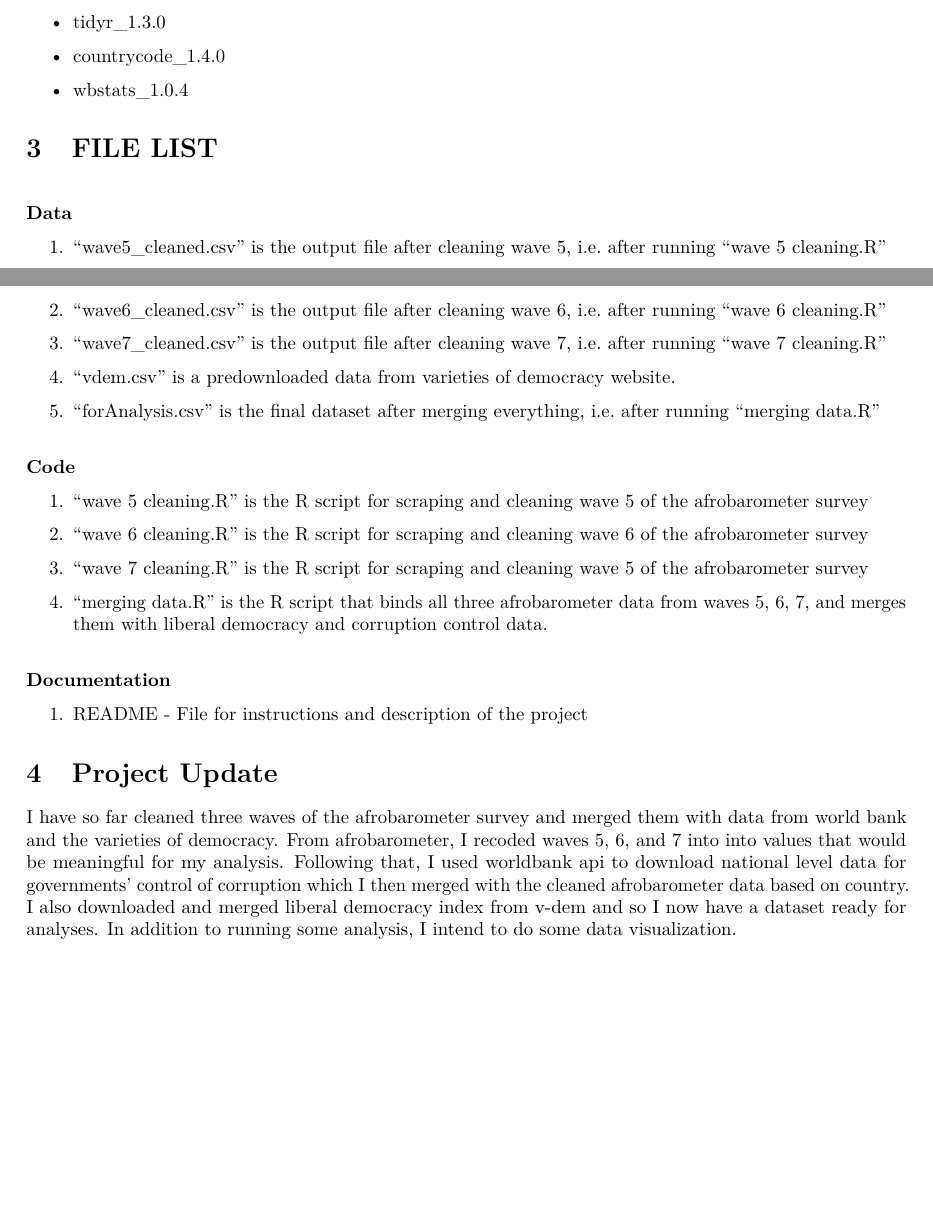
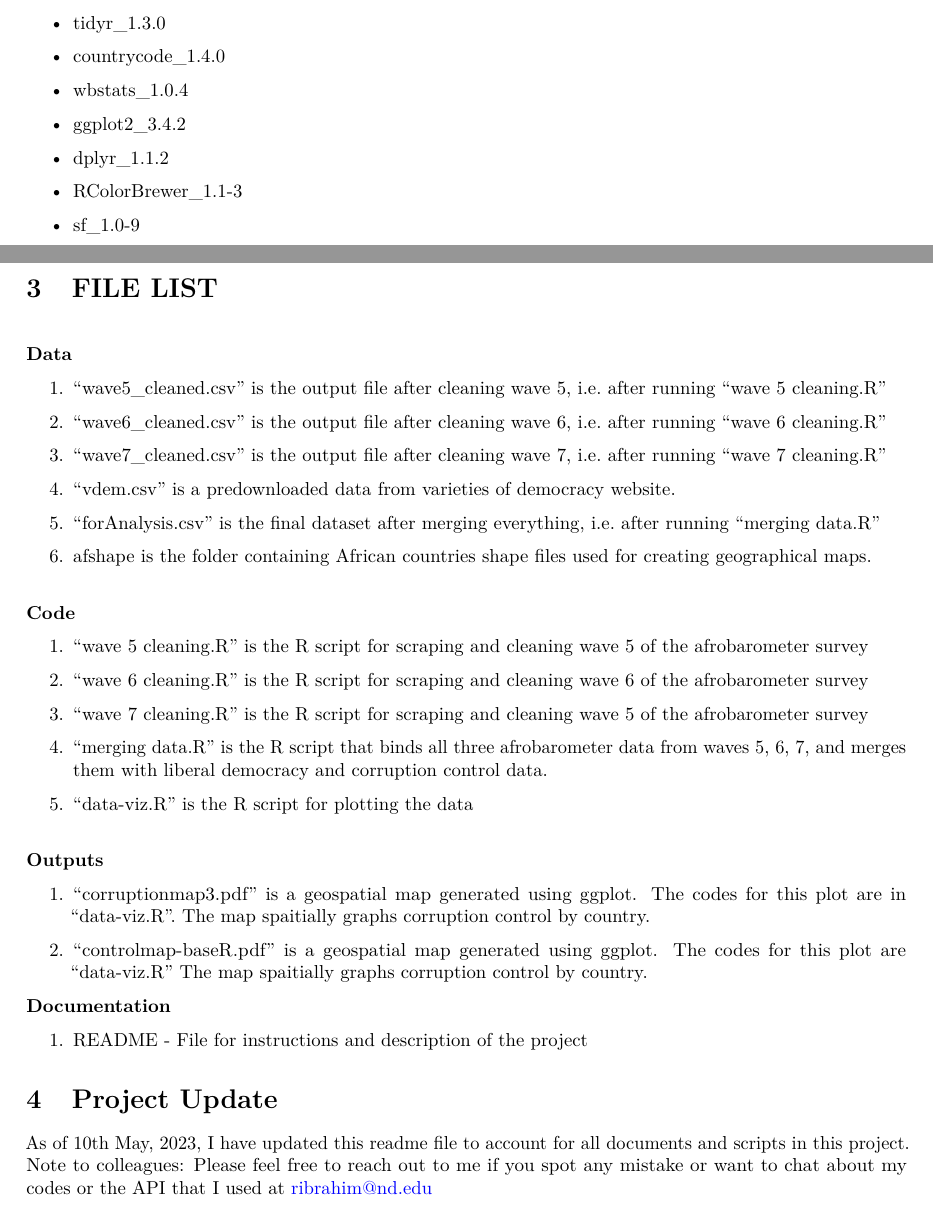
Before and after one commit to ibrasheed/FinalProject, an R Markdown document (README.Rmd): two parts of pages 1 and 2 of 2, joined at a grey line, cut so that both start at the same text, the shorter picture padded with empty space. The pictures show the output file README.pdf that the author committed with the source.

Commit message:
FinalProject Done

```diff
--- a/README.Rmd
+++ b/README.Rmd
@@ -70,6 +70,24 @@ Running under: MacOS Ventura Version 13.1.
 
     \par
 
+-   ggplot2_3.4.2
+
+    \par
+
+-   dplyr_1.1.2
+
+\par
+-   RColorBrewer_1.1-3
+
+\par
+-  sf_1.0-9
+
+\par
+
+
+
+
+
 # FILE LIST
 
 \bigskip
@@ -88,6 +106,8 @@ Running under: MacOS Ventura Version 13.1.
 
 5.  "forAnalysis.csv" is the final dataset after merging everything, i.e. after running "merging data.R"
 
+6.  afshape is the folder containing African countries shape files used for creating geographical maps.
+
 \bigskip
 
 **Code**
@@ -102,7 +122,19 @@ Running under: MacOS Ventura Version 13.1.
 
 4.  "merging data.R" is the R script that binds all three afrobarometer data from waves 5, 6, 7, and merges them with liberal democracy and corruption control data.
 
+5. "data-viz.R" is the R script for plotting the data
+
 \bigskip
+
+**Outputs**
+
+1. "corruptionmap3.pdf" is a geospatial map generated using ggplot. The codes for this plot are in "data-viz.R".  The map spaitially graphs corruption control by country.
+
+2. "controlmap-baseR.pdf" is a geospatial map generated using ggplot. The codes for this plot are "data-viz.R" The map spaitially graphs corruption control by country.
+
+
+
+
 
 **Documentation**
 
@@ -112,4 +144,5 @@ Running under: MacOS Ventura Version 13.1.
 
 # Project Update
 
-I have so far cleaned three waves of the afrobarometer survey and merged them with data from world bank and the varieties of democracy. From afrobarometer, I recoded waves 5, 6, and 7 into into values that would be meaningful for my analysis. Following that, I used worldbank api to download national level data for governments' control of corruption which I then merged with the cleaned afrobarometer data based on country. I also downloaded and merged liberal democracy index from v-dem and so I now have a dataset ready for analyses. In addition to running some analysis, I intend to do some data visualization.
+As of 10th May, 2023, I have updated this readme file to account for all documents and scripts in this project.
+Note to colleagues: Please feel free to reach out to me if you spot any mistake or want to chat about my codes or the API that I used at ribrahim@nd.edu
```
Also changed, not shown: README.pdf, 1 other file.
